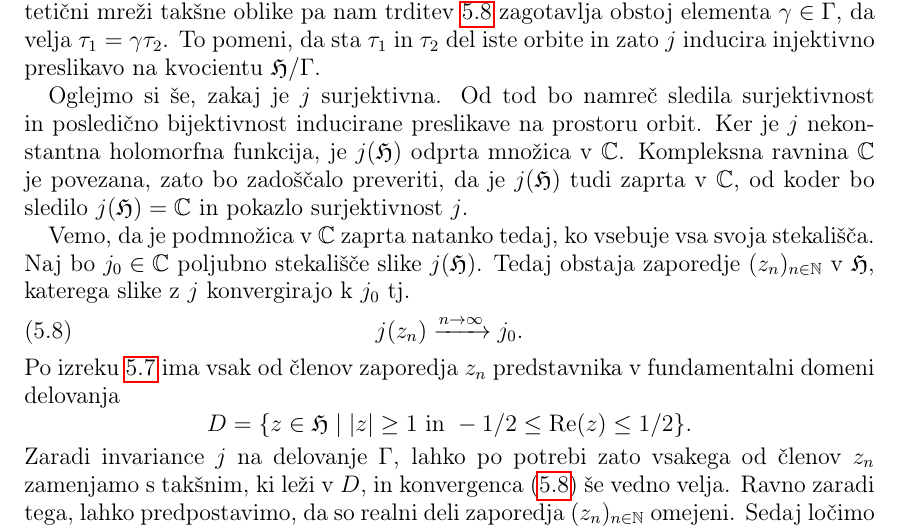
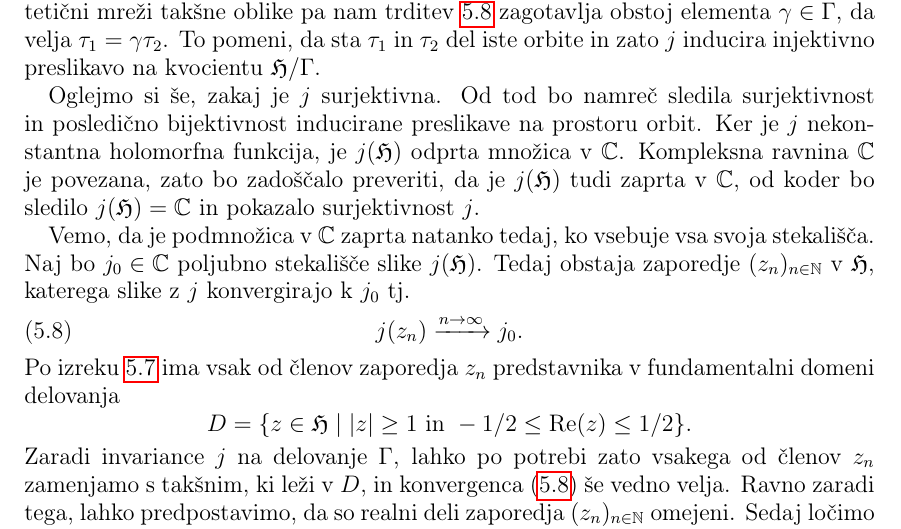
Before and after one commit to kazi99/EllipticCurves-and-ComplexTori, a LaTeX document (ElipticneKrivulje&KompleksniTorusi.tex): part of page 55 of 58, cut so that both start at the same text. Compiled offline with pdfLaTeX.

Commit message:
tipkarska napaka

```diff
--- a/ElipticneKrivulje&KompleksniTorusi.tex
+++ b/ElipticneKrivulje&KompleksniTorusi.tex
@@ -3150,7 +3150,7 @@ Nazadnje s pomočjo modularne $j$-invariante dokažemo še uniformizacijo, ki op
 
     Nadalje, če za $\tau_1, \tau_2 \in \HH$ velja $j(\tau_1) = j(\tau_2)$, imata mreži $\lattice{1}{\tau_1}$ in $\lattice{1}{\tau_2}$ isti $j$-invarianti, od koder po trditvi \ref{ekvivalentni mrezi -- isti j} iz dodatka sledi, da sta homotetični. Za homotetični mreži takšne oblike pa nam trditev \ref{ekvivalentne normalizirane mreze} zagotavlja obstoj elementa $\gamma \in \SL$, da velja $\tau_1 = \gamma \tau_2$. To pomeni, da sta $\tau_1$ in $\tau_2$ del iste orbite in zato $j$ inducira injektivno preslikavo na kvocientu $\HH/\SL$.
 
-    Oglejmo si še, zakaj je $j$ surjektivna. Od tod bo namreč sledila surjektivnost in posledično bijektivnost inducirane preslikave na prostoru orbit. Ker je $j$ nekonstantna holomorfna funkcija, je $j(\HH)$ odprta množica v $\C$. Kompleksna ravnina $\C$ je povezana, zato bo zadoščalo preveriti, da je $j(\HH)$ tudi zaprta v $\C$, od koder bo sledilo $j(\HH) = \C$ in pokazlo surjektivnost $j$.
+    Oglejmo si še, zakaj je $j$ surjektivna. Od tod bo namreč sledila surjektivnost in posledično bijektivnost inducirane preslikave na prostoru orbit. Ker je $j$ nekonstantna holomorfna funkcija, je $j(\HH)$ odprta množica v $\C$. Kompleksna ravnina $\C$ je povezana, zato bo zadoščalo preveriti, da je $j(\HH)$ tudi zaprta v $\C$, od koder bo sledilo $j(\HH) = \C$ in pokazalo surjektivnost $j$.
 
     Vemo, da je podmnožica v $\C$ zaprta natanko tedaj, ko vsebuje vsa svoja stekališča. Naj bo $j_0 \in \C$ poljubno stekališče slike $j(\HH)$. Tedaj obstaja zaporedje $(z_n)_{n\in \N}$ v $\HH$, katerega slike z $j$ konvergirajo k $j_0$ \tj
     \begin{equation}
```
Also changed, not shown: ElipticneKrivulje&KompleksniTorusi.pdf, 1 other file.
